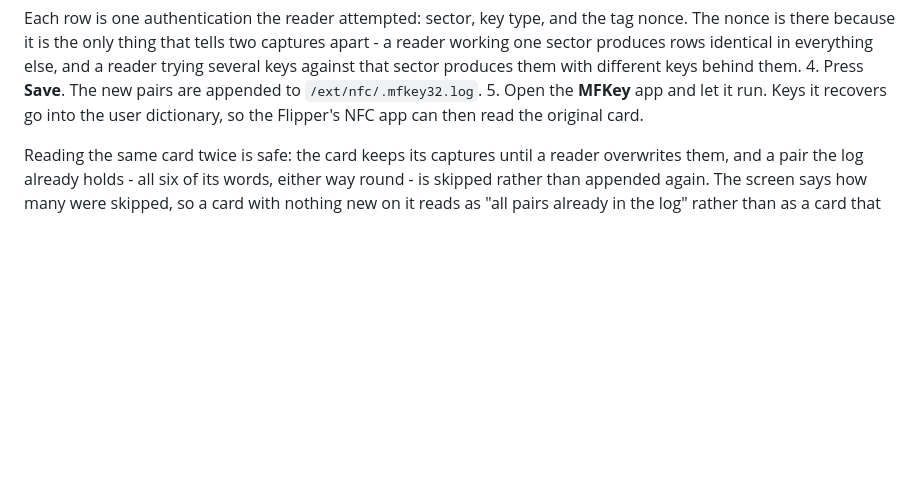
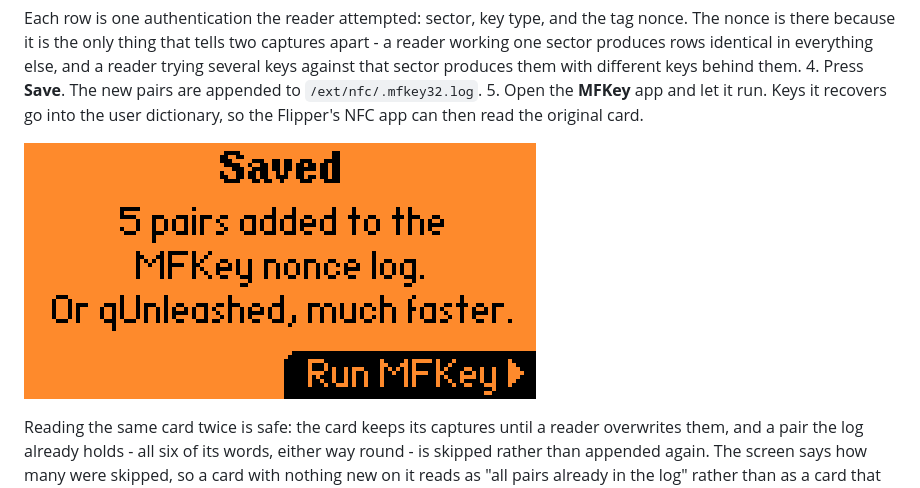
Before and after one commit to DarkFlippers/super-sniffer-card, a Markdown page: README.md, the part around the change. Drawn GitHub-style; pictures changed too: screenshots/saved.png (added); blank space fills up the shorter version.

Commit message:
Add the saved screen, and the result screen with something to save
The capture table in both of its states: five new pairs with a Save button, and
the same card re-read with everything already in the log and the button become
the hand-off to MFKey. Between them they show the counting and the duplicate
check working on hardware rather than only in the argument for them.

Co-Authored-By: Claude Opus 5 <noreply@anthropic.com>
Claude-Session: https://claude.ai/code/session_01RpaMJLp8XUNDre9qWtEuCG

```diff
--- a/README.md
+++ b/README.md
@@ -53,6 +53,8 @@ sector produces them with different keys behind them.
 4. Press **Save**. The new pairs are appended to `/ext/nfc/.mfkey32.log`.
 5. Open the **MFKey** app and let it run. Keys it recovers go into the user dictionary, so the
    Flipper's NFC app can then read the original card.
+
+![Saved, and the hand-off to MFKey](screenshots/saved.png)
 
 Reading the same card twice is safe: the card keeps its captures until a reader overwrites them,
 and a pair the log already holds - all six of its words, either way round - is skipped rather than
```
Also changed, not shown: screenshots/read-result-new.png (added).
